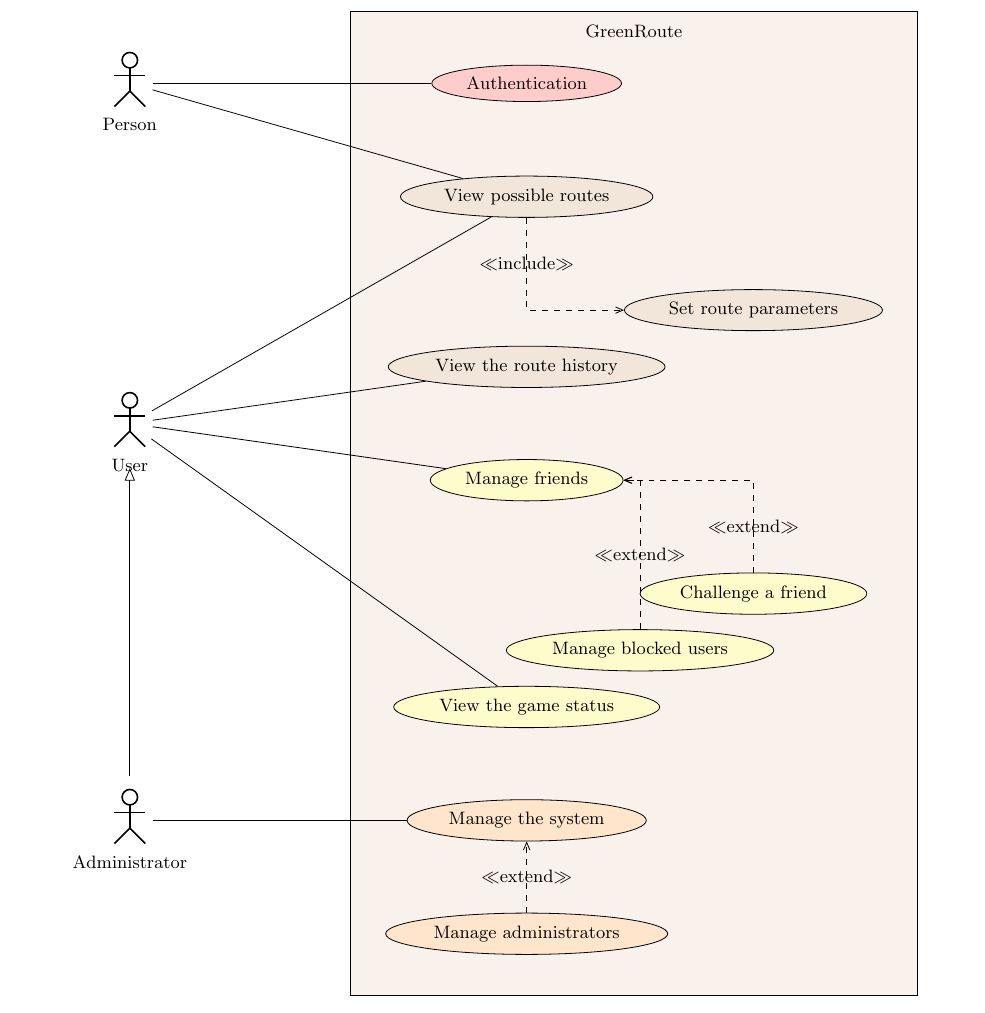
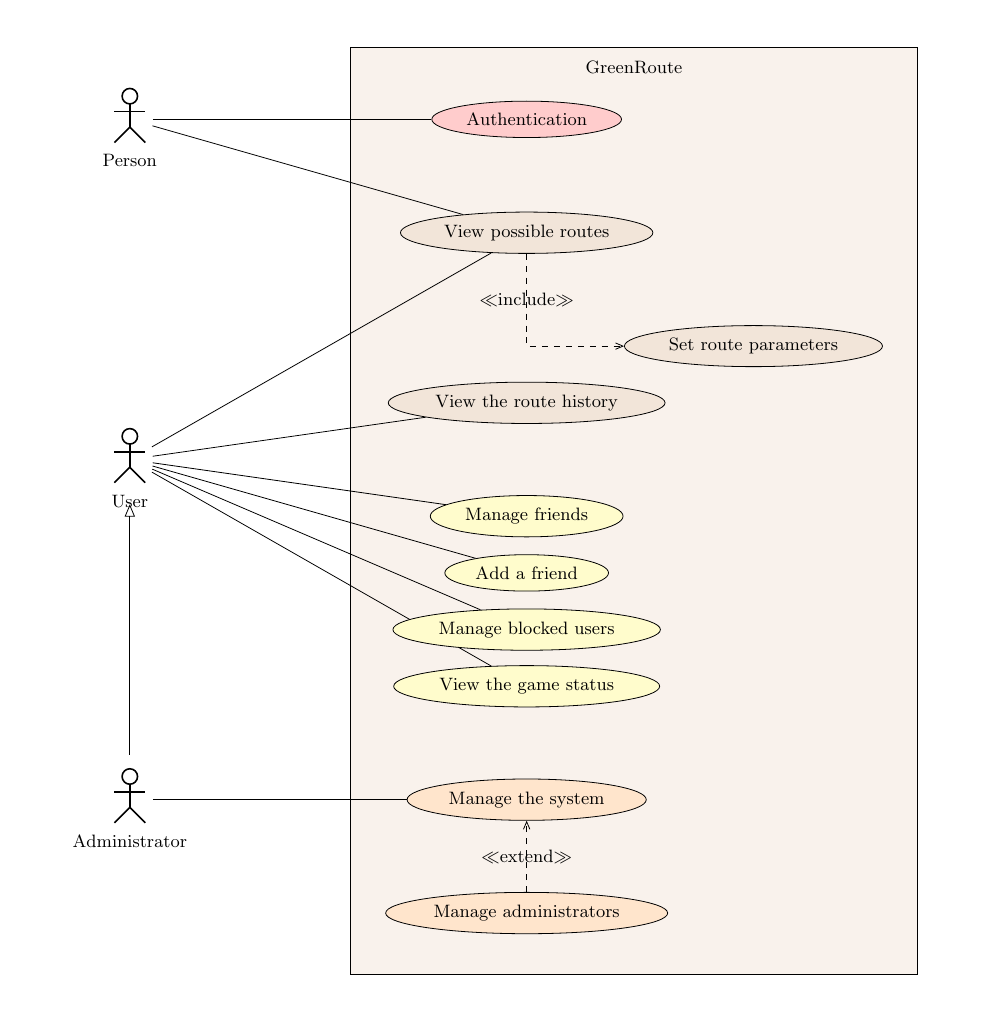
Before and after one commit to Software-Engineering-Unimib/lo-presti-greenroute-lop, a LaTeX document (specifications/main.tex, which reads specifications/tex/analysis/use_case_diagram.tex): part of page 3 of 3, cut so that both start at the same text. Compiled offline with pdfLaTeX.

Commit message:
docs(specifications): modify the use case diagram

```diff
--- a/specifications/tex/analysis/use_case_diagram.tex
+++ b/specifications/tex/analysis/use_case_diagram.tex
@@ -10,17 +10,17 @@
 			\umlusecase[x=0, y=-5, fill=brown!20]{View the route history}
 
 			\umlusecase[x=0, y=-7, fill=yellow!20]{Manage friends}
-			\umlusecase[x=4, y=-9, fill=yellow!20]{Challenge a friend}
-			\umlusecase[x=2, y=-10, fill=yellow!20]{Manage blocked users}
-			\umlusecase[x=0, y=-11, fill=yellow!20]{View the game status}
+			\umlusecase[x=0, y=-8, fill=yellow!20]{Add a friend}
+			\umlusecase[x=0, y=-9, fill=yellow!20]{Manage blocked users}
+			\umlusecase[x=0, y=-10, fill=yellow!20]{View the game status}
 
-			\umlusecase[x=0, y=-13, fill=orange!20]{Manage the system}
-			\umlusecase[x=0, y=-15, fill=orange!20]{Manage administrators}
+			\umlusecase[x=0, y=-12, fill=orange!20]{Manage the system}
+			\umlusecase[x=0, y=-14, fill=orange!20]{Manage administrators}
 		\end{umlsystem}
 
 		\umlactor[x = -7, y = 0]{Person}
 		\umlactor[x = -7, y = -6]{User}
-		\umlactor[x = -7, y = -13]{Administrator}
+		\umlactor[x = -7, y = -12]{Administrator}
 
 		\umlinherit{Administrator}{User}
 
```
Also changed, not shown: specifications/tex/analysis/use_case_diagram.tex (4 more changed lines).
